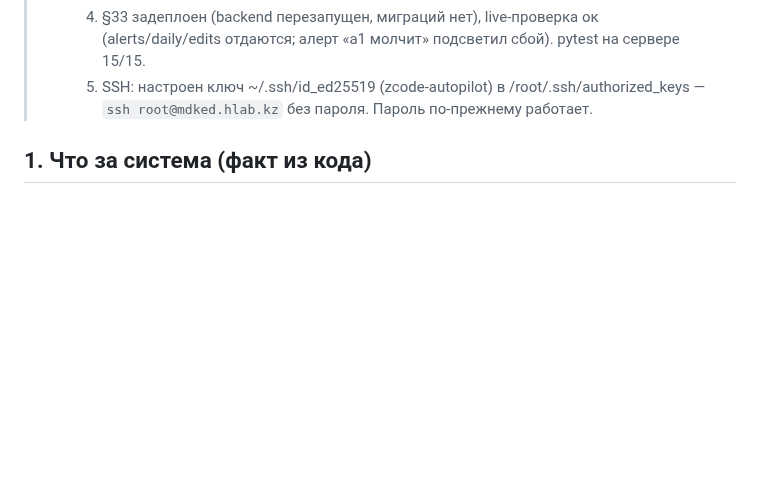
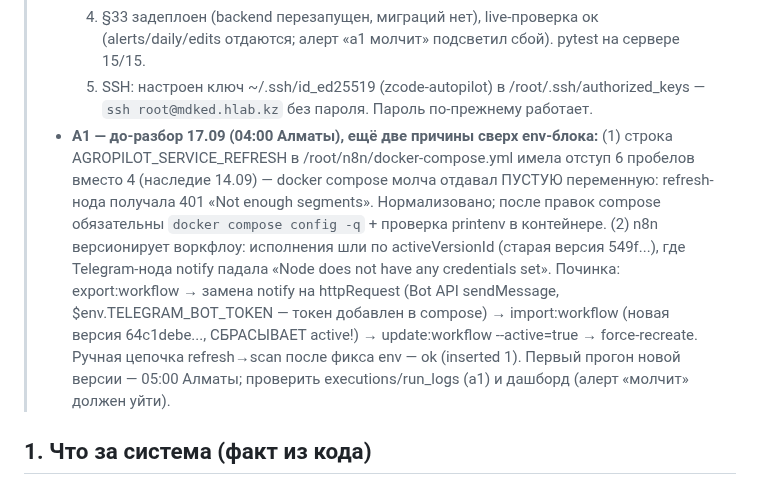
Before and after one commit to volhover-crypto/agropilot-web, a Markdown page: HANDOVER.md, the part around the change. Drawn GitHub-style; blank space fills up the shorter version.

Commit message:
docs: HANDOVER — до-разбор A1 (пустой refresh из-за отступа YAML, версии воркфлоу n8n, замена notify на Bot API)

```diff
--- a/HANDOVER.md
+++ b/HANDOVER.md
@@ -208,6 +208,21 @@
 >   5) SSH: настроен ключ ~/.ssh/id_ed25519 (zcode-autopilot) в
 >   /root/.ssh/authorized_keys — `ssh root@mdked.hlab.kz` без пароля.
 >   Пароль по-прежнему работает.
+> - **A1 — до-разбор 17.09 (04:00 Алматы), ещё две причины сверх env-блока:**
+>   (1) строка AGROPILOT_SERVICE_REFRESH в /root/n8n/docker-compose.yml
+>   имела отступ 6 пробелов вместо 4 (наследие 14.09) — docker compose
+>   молча отдавал ПУСТУЮ переменную: refresh-нода получала 401 «Not
+>   enough segments». Нормализовано; после правок compose обязательны
+>   `docker compose config -q` + проверка printenv в контейнере.
+>   (2) n8n версионирует воркфлоу: исполнения шли по activeVersionId
+>   (старая версия 549f...), где Telegram-нода notify падала «Node does
+>   not have any credentials set». Починка: export:workflow → замена
+>   notify на httpRequest (Bot API sendMessage, $env.TELEGRAM_BOT_TOKEN
+>   — токен добавлен в compose) → import:workflow (новая версия
+>   64c1debe..., СБРАСЫВАЕТ active!) → update:workflow --active=true →
+>   force-recreate. Ручная цепочка refresh→scan после фикса env — ok
+>   (inserted 1). Первый прогон новой версии — 05:00 Алматы; проверить
+>   executions/run_logs (a1) и дашборд (алерт «молчит» должен уйти).
 
 ## 1. Что за система (факт из кода)
 Объектно-ориентированный агро-B2B рабочий стол. Стек: Alpine.js (без сборки), Tailwind/Pico, ванильный JS, строковый innerHTML-рендер, hash-роутинг.
```
